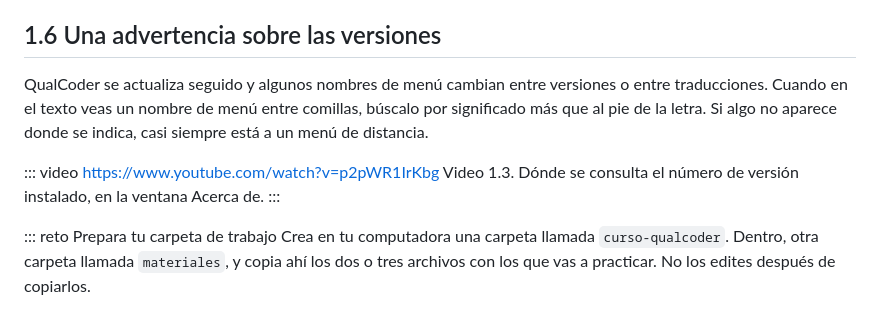
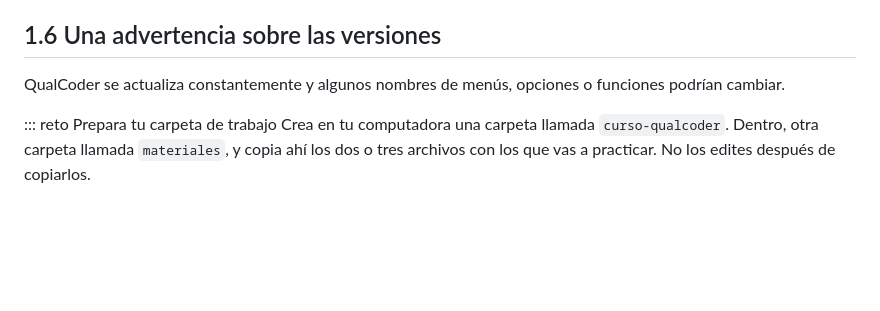
Before and after one commit to Salomon-Mazatlan/Curso-QualCoder, a Markdown page: lecciones/01-bienvenida.md, the part around the change. GitHub-like rendering; blank space fills up the shorter version.

```diff
--- a/lecciones/01-bienvenida.md
+++ b/lecciones/01-bienvenida.md
@@ -139,14 +139,8 @@ Si el curso te sirve y quieres citarlo, la referencia es esta.
 
 ## 1.6 Una advertencia sobre las versiones
 
-QualCoder se actualiza seguido y algunos nombres de menú cambian entre versiones o entre
-traducciones. Cuando en el texto veas un nombre de menú entre comillas, búscalo por
-significado más que al pie de la letra. Si algo no aparece donde se indica, casi siempre
-está a un menú de distancia.
-
-::: video https://www.youtube.com/watch?v=p2pWR1IrKbg
-Video 1.3. Dónde se consulta el número de versión instalado, en la ventana Acerca de.
-:::
+QualCoder se actualiza constantemente y algunos nombres de menús, opciones o funciones
+podrían cambiar.
 
 ::: reto Prepara tu carpeta de trabajo
 Crea en tu computadora una carpeta llamada `curso-qualcoder`. Dentro, otra carpeta llamada
```
